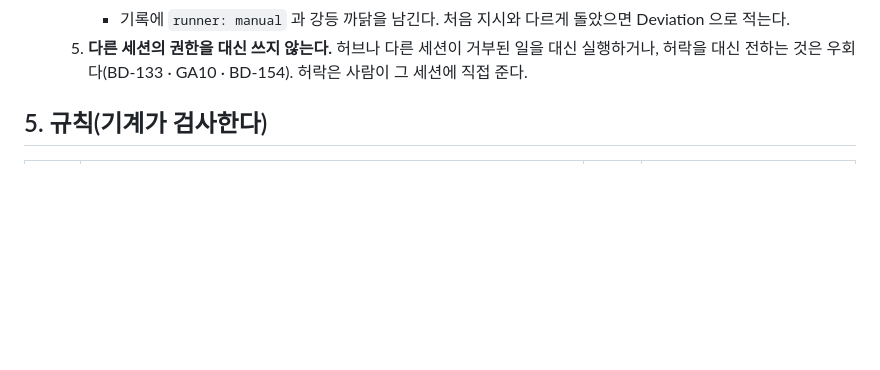
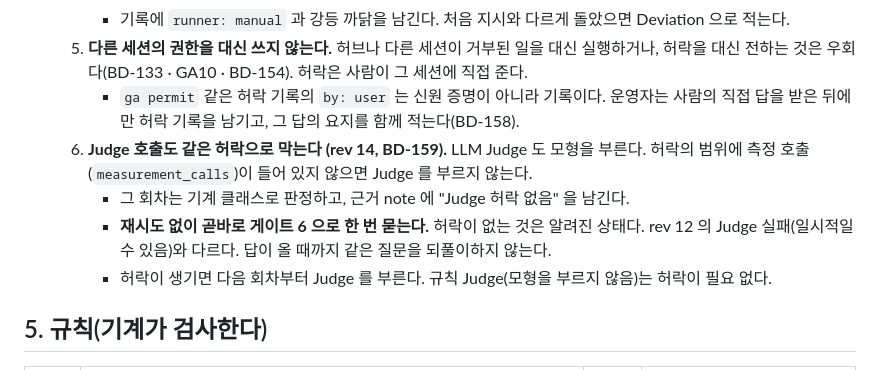
Before and after one commit to cogito5170/ga-SDK, a Markdown page: METHOD.md, the part around one of its changes. Drawn GitHub-style; blank space fills up the shorter version.

Commit message:
METHOD.md rev 14: §4c Judge 호출도 허락으로 막음 · permit 은 기록이지 신원 증명 아님 (BD-159)
Co-Authored-By: Claude Opus 5.5 <noreply@anthropic.com>
Claude-Session: https://claude.ai/code/session_013GnrUQPpcfK4ea1a1Y6SuY

```diff
--- a/METHOD.md
+++ b/METHOD.md
@@ -204,6 +204,11 @@ SDK 는 설정(세션 이름 · 소유 저장소 · 통로 · 지시 머리글
      - 판정 · 규칙 · 기록은 그대로다.
      - 기록에 `runner: manual` 과 강등 까닭을 남긴다. 처음 지시와 다르게 돌았으면 Deviation 으로 적는다.
   5. **다른 세션의 권한을 대신 쓰지 않는다.** 허브나 다른 세션이 거부된 일을 대신 실행하거나, 허락을 대신 전하는 것은 우회다(BD-133 · GA10 · BD-154). 허락은 사람이 그 세션에 직접 준다.
+     - `ga permit` 같은 허락 기록의 `by: user` 는 신원 증명이 아니라 기록이다. 운영자는 사람의 직접 답을 받은 뒤에만 허락 기록을 남기고, 그 답의 요지를 함께 적는다(BD-158).
+  6. **Judge 호출도 같은 허락으로 막는다 (rev 14, BD-159).** LLM Judge 도 모형을 부른다. 허락의 범위에 측정 호출(`measurement_calls`)이 들어 있지 않으면 Judge 를 부르지 않는다.
+     - 그 회차는 기계 클래스로 판정하고, 근거 note 에 "Judge 허락 없음" 을 남긴다.
+     - **재시도 없이 곧바로 게이트 6 으로 한 번 묻는다.** 허락이 없는 것은 알려진 상태다. rev 12 의 Judge 실패(일시적일 수 있음)와 다르다. 답이 올 때까지 같은 질문을 되풀이하지 않는다.
+     - 허락이 생기면 다음 회차부터 Judge 를 부른다. 규칙 Judge(모형을 부르지 않음)는 허락이 필요 없다.
 
 ## 5. 규칙(기계가 검사한다)
 
```
Also changed, not shown: other parts of METHOD.md (+1 -1 lines).
